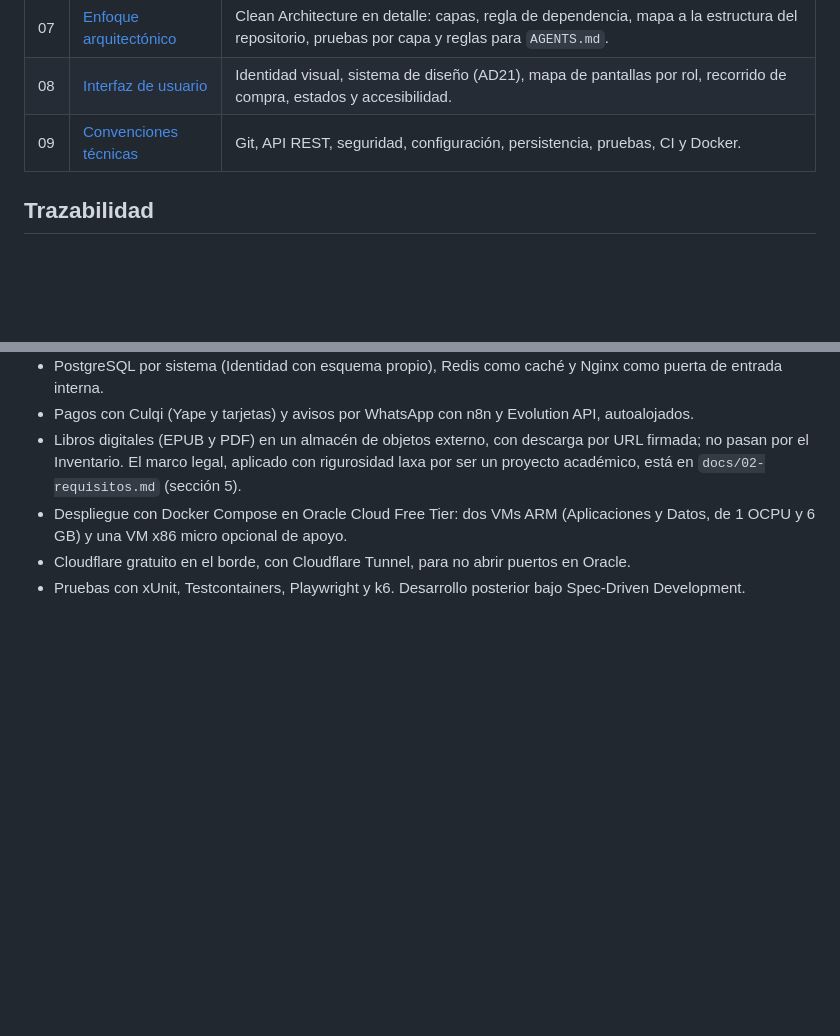
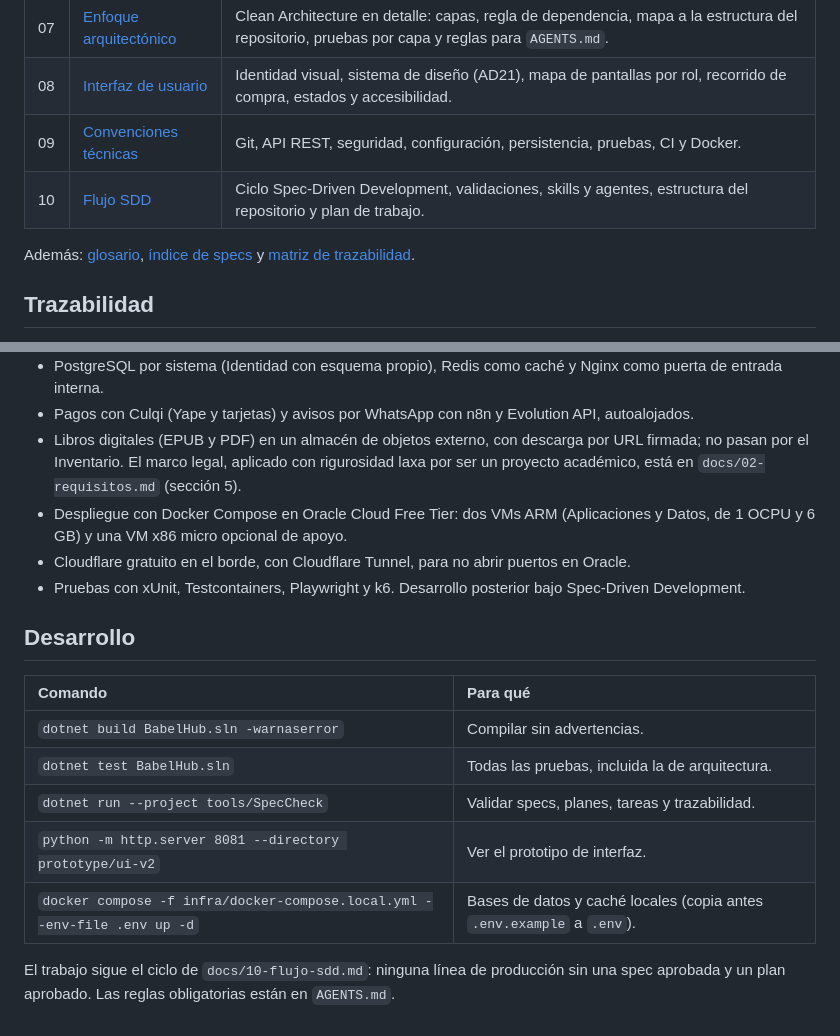
Before and after one commit to P35C4D0R4B1050/BabelHub, a Markdown page: README.md, 2 parts joined by grey strips. Rendered like a GitHub page; blank space fills up the shorter version.

```diff
--- a/README.md
+++ b/README.md
@@ -32,6 +32,9 @@ BabelHub se compone de **dos sistemas independientes pero interoperables** para
 | 07 | [Enfoque arquitectónico](docs/07-enfoque-arquitectonico.md) | Clean Architecture en detalle: capas, regla de dependencia, mapa a la estructura del repositorio, pruebas por capa y reglas para `AGENTS.md`. |
 | 08 | [Interfaz de usuario](docs/08-interfaz-de-usuario.md) | Identidad visual, sistema de diseño (AD21), mapa de pantallas por rol, recorrido de compra, estados y accesibilidad. |
 | 09 | [Convenciones técnicas](docs/09-convenciones-tecnicas.md) | Git, API REST, seguridad, configuración, persistencia, pruebas, CI y Docker. |
+| 10 | [Flujo SDD](docs/10-flujo-sdd.md) | Ciclo Spec-Driven Development, validaciones, skills y agentes, estructura del repositorio y plan de trabajo. |
+
+Además: [glosario](docs/glossary.md), [índice de specs](specs/README.md) y [matriz de trazabilidad](specs/TRACEABILITY.md).
 
 ## Trazabilidad
 
@@ -47,3 +50,15 @@ BabelHub se compone de **dos sistemas independientes pero interoperables** para
 - Despliegue con Docker Compose en Oracle Cloud Free Tier: dos VMs ARM (Aplicaciones y Datos, de 1 OCPU y 6 GB) y una VM x86 micro opcional de apoyo.
 - Cloudflare gratuito en el borde, con Cloudflare Tunnel, para no abrir puertos en Oracle.
 - Pruebas con xUnit, Testcontainers, Playwright y k6. Desarrollo posterior bajo Spec-Driven Development.
+
+## Desarrollo
+
+| Comando | Para qué |
+| :--- | :--- |
+| `dotnet build BabelHub.sln -warnaserror` | Compilar sin advertencias. |
+| `dotnet test BabelHub.sln` | Todas las pruebas, incluida la de arquitectura. |
+| `dotnet run --project tools/SpecCheck` | Validar specs, planes, tareas y trazabilidad. |
+| `python -m http.server 8081 --directory prototype/ui-v2` | Ver el prototipo de interfaz. |
+| `docker compose -f infra/docker-compose.local.yml --env-file .env up -d` | Bases de datos y caché locales (copia antes `.env.example` a `.env`). |
+
+El trabajo sigue el ciclo de `docs/10-flujo-sdd.md`: ninguna línea de producción sin una spec aprobada y un plan aprobado. Las reglas obligatorias están en `AGENTS.md`.
```
Also changed, not shown: docs/10-flujo-sdd.md (added, +150 -0 lines).
